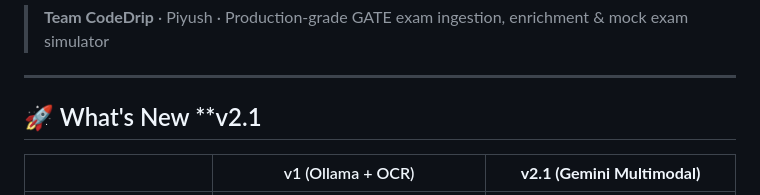
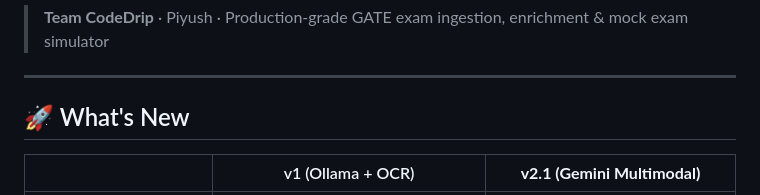
Before and after one commit to piyush118-b/GateMockAI, a Markdown page: README.md, the part around the change. Drawn GitHub-style.

Commit message:
fix: Correct section header formatting in README.md for version clarity

```diff
--- a/README.md
+++ b/README.md
@@ -6,7 +6,7 @@
 
 ---
 
-## 🚀 What's New **v2.1
+## 🚀 What's New
 
 | | v1 (Ollama + OCR) | **v2.1 (Gemini Multimodal)** |
 |---|---|---|
```
